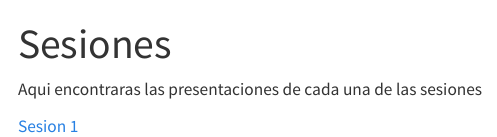
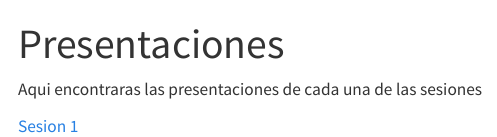
Before and after one commit to mmorenozam/est-apl-uce-2023-website, a Quarto document (presentaciones.qmd): the page in a window 1100 px wide, from its top. Rendered offline with R 4.5, knitr and Pandoc in place of Quarto, with nearby package versions; menus at the side of the page are left out.

Commit message:
commit again

```diff
--- a/presentaciones.qmd
+++ b/presentaciones.qmd
@@ -1,5 +1,5 @@
 ---
-title: "Sesiones"
+title: "Presentaciones"
 editor: visual
 ---
 
```
Also changed, not shown: docs/search.json (added), 19 other files.
